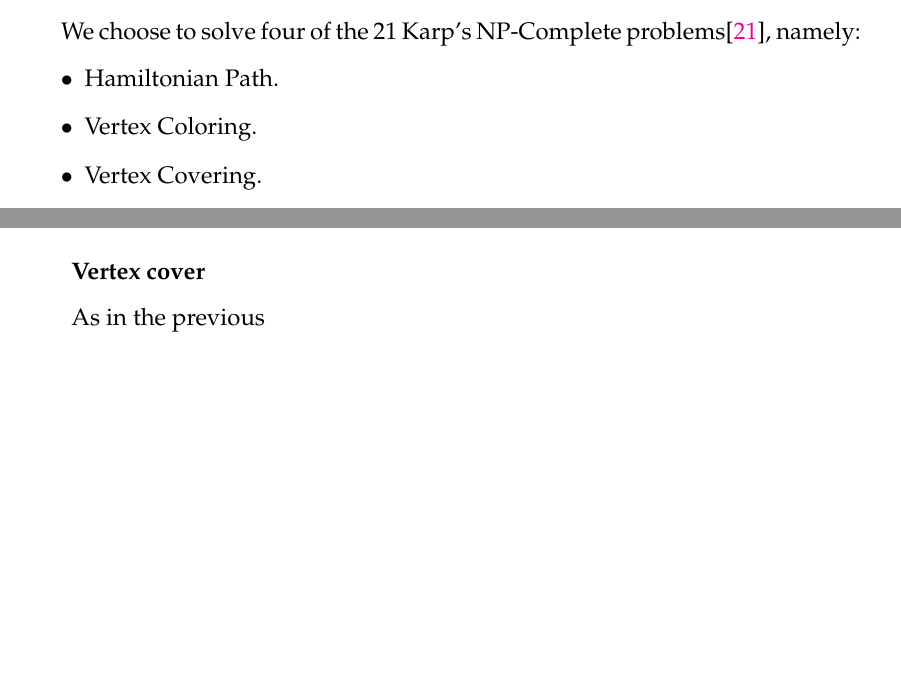
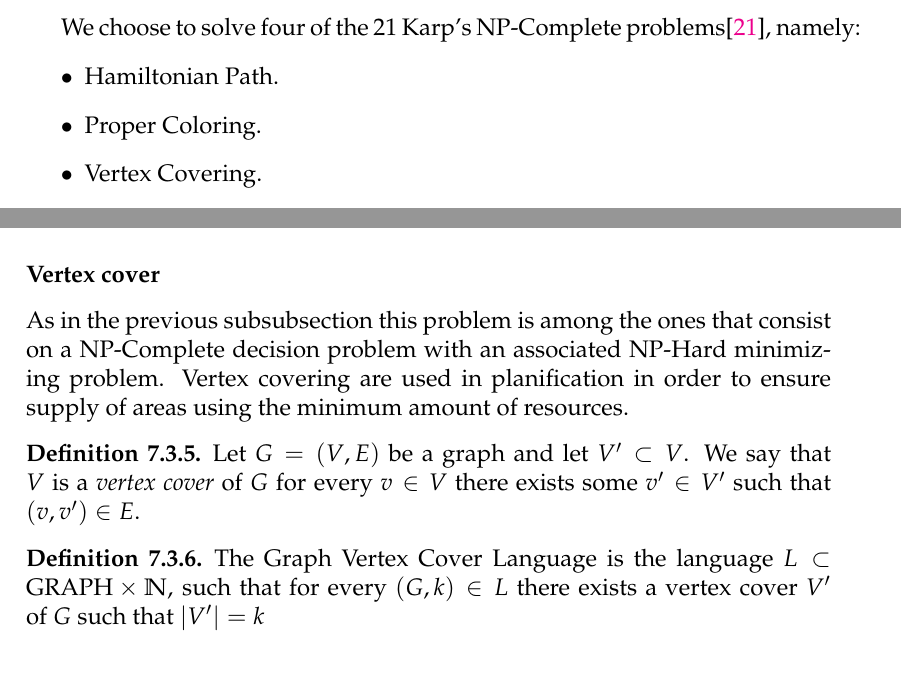
Before and after one commit to pedrobn23/bachelor-thesis, a LaTeX thesis (tesis/main.tex, which reads tesis/Chapters/pathBased.tex): two parts of pages 91 and 94 of 99 before the commit and two parts of pages 91 and 95 of 99 after it, joined at a grey line, cut so that both start at the same text, the shorter picture padded with empty space. The pictures show the PDF file tesis/main.pdf that the author committed with the source.

```diff
--- a/tesis/Chapters/pathBased.tex
+++ b/tesis/Chapters/pathBased.tex
@@ -190,9 +190,18 @@
 
 \subsubsection{Vertex cover}
 
-As in the previous subsubsection this problem is among the ones that consist on a NP-Complete decision problem with an associated NP-Hard minimizing problem. A vertex cover is a
+As in the previous subsubsection this problem is among the ones that consist on a NP-Complete decision problem with an associated NP-Hard minimizing problem. Vertex covering are used in planification in order to ensure supply of areas using the minimum amount of resources.
 
-\begin
+\begin{definition}
+  Let $G=(V,E)$ be a graph and let $V' \subset V$. We say that $V$ is a \emph{vertex cover} of $G$ for every $v\in V$ there exists some $v'\in V' $ such that $(v,v')\in E$.
+\end{definition}
+
+
+\begin{definition}
+  The Graph Vertex Cover Language is the language $L \subset \text{GRAPH} \times \mathbb{N}$, such that for every $( G, k ) \in L$ there exists a vertex cover $V'$  of $G$ such that $ |V'|= k$
+\end{definition}
+
+
 
 
 
```
Also changed, not shown: tesis/main.pdf.
